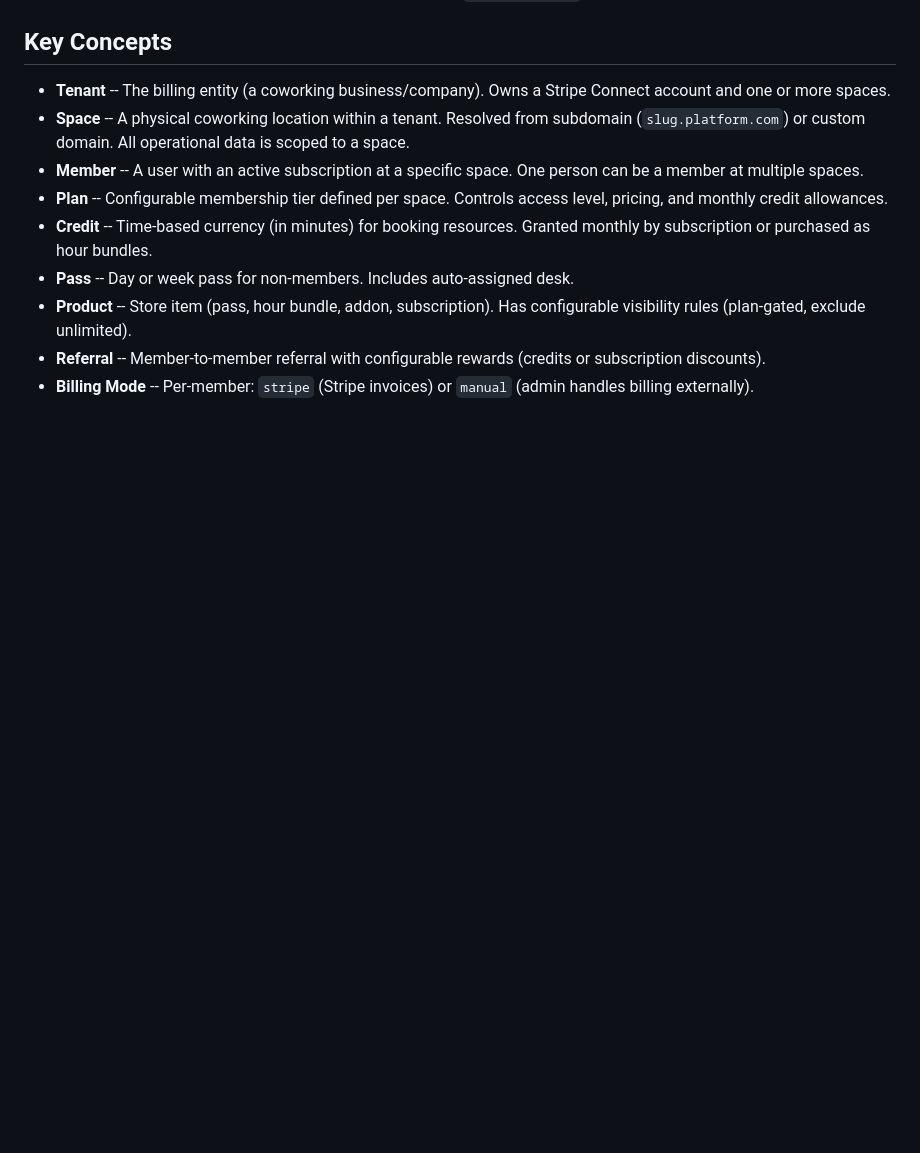
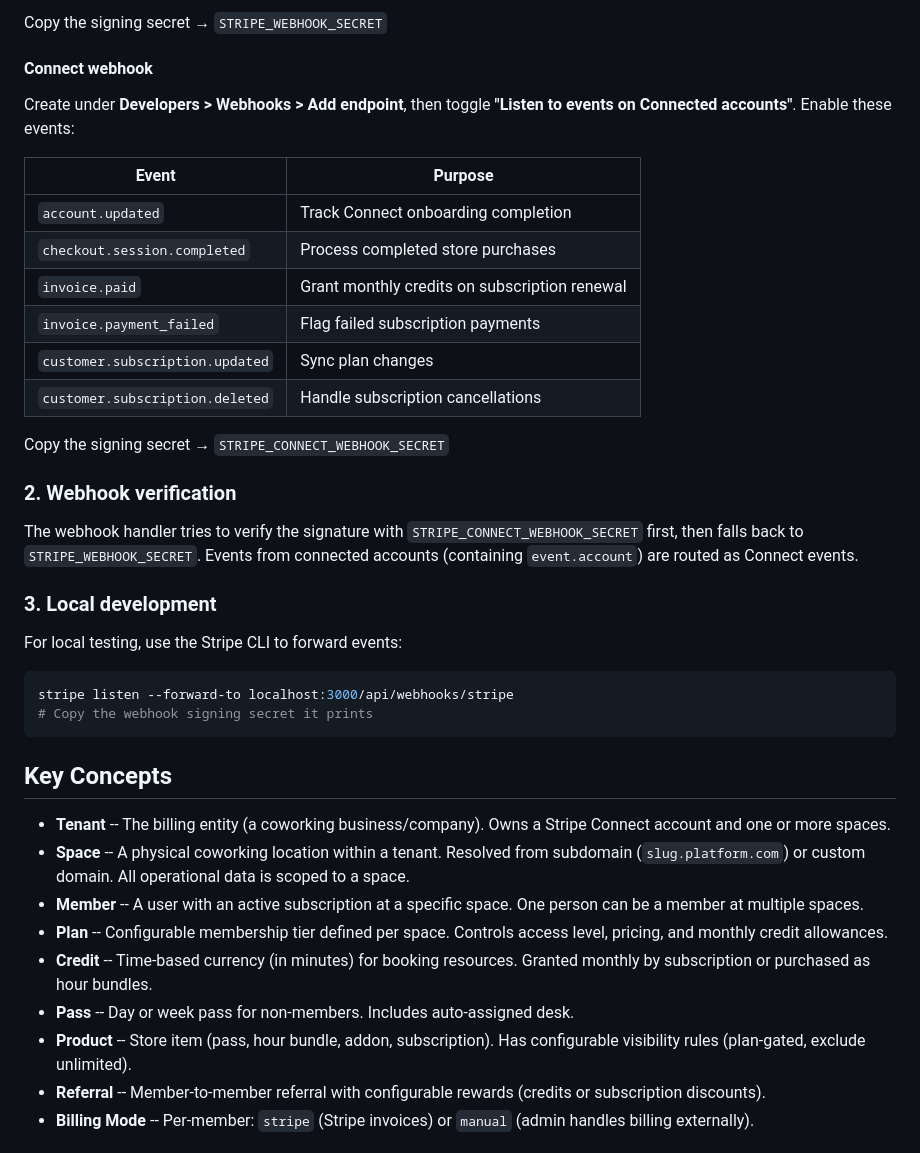
Before and after one commit to Kikolator/cowork-platform, a Markdown page: README.md, the part around one of its changes. Rendered like a GitHub page; blank space fills up the shorter version.

````diff
--- a/README.md
+++ b/README.md
@@ -222,3 +246,32 @@ For local development, Supabase URL and keys are printed by `supabase start`.
+Copy the signing secret → `STRIPE_WEBHOOK_SECRET`
+
+#### Connect webhook
+
+Create under **Developers > Webhooks > Add endpoint**, then toggle **"Listen to events on Connected accounts"**. Enable these events:
+
+| Event | Purpose |
+|-------|---------|
+| `account.updated` | Track Connect onboarding completion |
+| `checkout.session.completed` | Process completed store purchases |
+| `invoice.paid` | Grant monthly credits on subscription renewal |
+| `invoice.payment_failed` | Flag failed subscription payments |
+| `customer.subscription.updated` | Sync plan changes |
+| `customer.subscription.deleted` | Handle subscription cancellations |
+
+Copy the signing secret → `STRIPE_CONNECT_WEBHOOK_SECRET`
+
+### 2. Webhook verification
+
+The webhook handler tries to verify the signature with `STRIPE_CONNECT_WEBHOOK_SECRET` first, then falls back to `STRIPE_WEBHOOK_SECRET`. Events from connected accounts (containing `event.account`) are routed as Connect events.
+
+### 3. Local development
+
+For local testing, use the Stripe CLI to forward events:
+
+```bash
+stripe listen --forward-to localhost:3000/api/webhooks/stripe
+# Copy the webhook signing secret it prints
+```
 
 ## Key Concepts
 
````
Also changed, not shown: other parts of README.md (+47 -23 lines).
